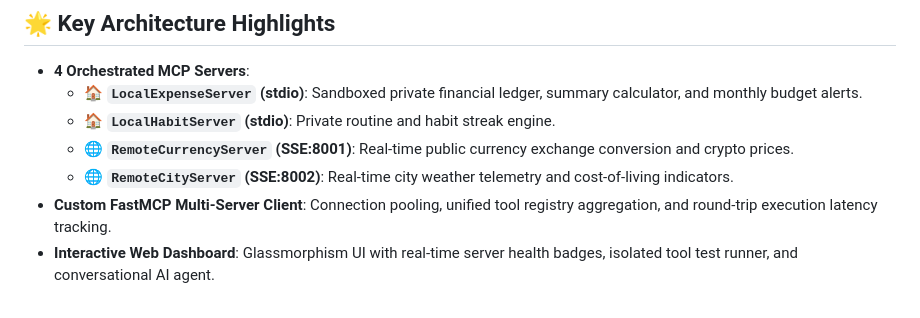
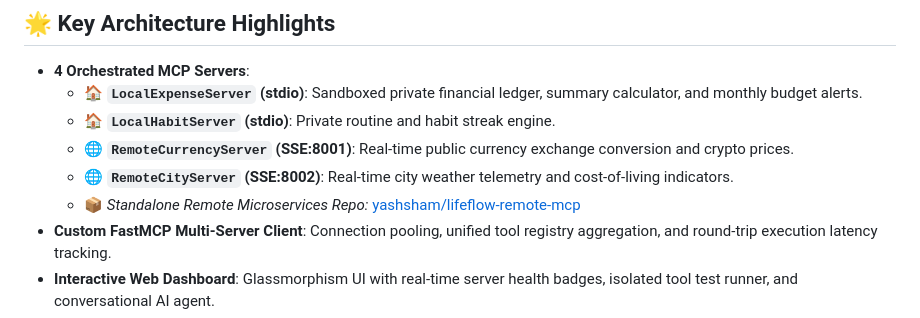
Before and after one commit to yashsham/lifeflow-mcp, a Markdown page: README.md, the part around the change. Rendered like a GitHub page.

Commit message:
docs: cross-link standalone remote FastMCP repository

```diff
--- a/README.md
+++ b/README.md
@@ -18,6 +18,7 @@ Built specifically to demonstrate advanced LLM agent architecture, client orches
   - 🏠 **`LocalHabitServer` (stdio)**: Private routine and habit streak engine.
   - 🌐 **`RemoteCurrencyServer` (SSE:8001)**: Real-time public currency exchange conversion and crypto prices.
   - 🌐 **`RemoteCityServer` (SSE:8002)**: Real-time city weather telemetry and cost-of-living indicators.
+  - 📦 *Standalone Remote Microservices Repo:* [yashsham/lifeflow-remote-mcp](https://github.com/yashsham/lifeflow-remote-mcp)
 - **Custom FastMCP Multi-Server Client**: Connection pooling, unified tool registry aggregation, and round-trip execution latency tracking.
 - **Interactive Web Dashboard**: Glassmorphism UI with real-time server health badges, isolated tool test runner, and conversational AI agent.
 - **Live JSON-RPC 2.0 Protocol Inspector**: Inspect raw incoming and outgoing MCP frames (`tools/list`, `tools/call`, responses, and error handling) in real time.
```
